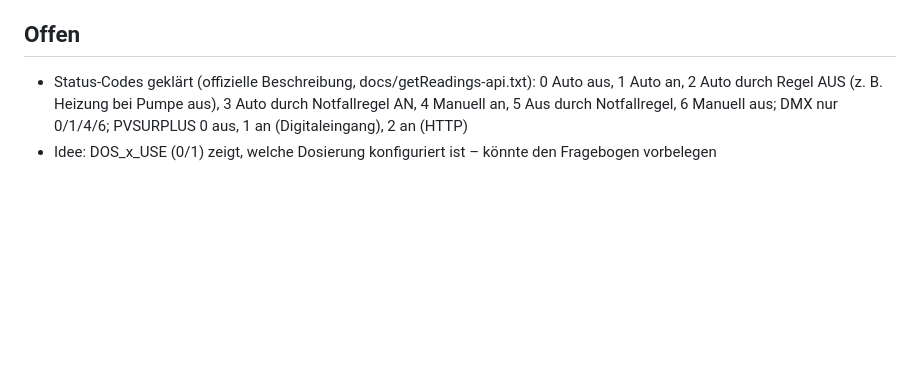
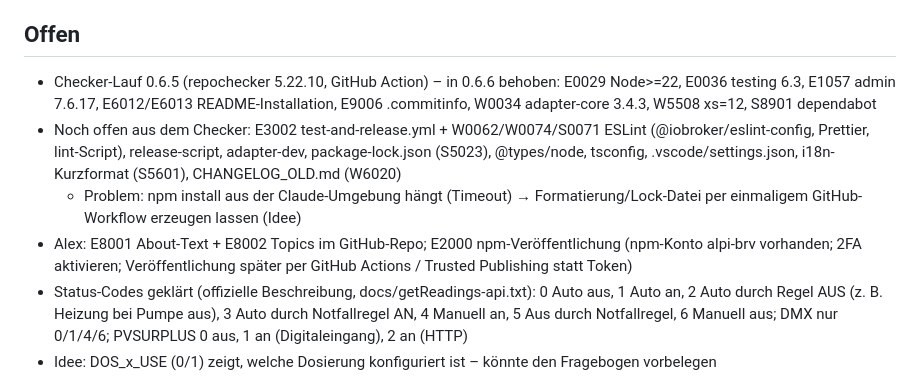
Before and after one commit to AlPi-BRV/ioBroker.violet, a Markdown page: STAND.md, the part around one of its changes. Rendered like a GitHub page; blank space fills up the shorter version.

Commit message:
STAND.md: checker results
Co-Authored-By: Claude Opus 5.5 <noreply@anthropic.com>
Claude-Session: https://claude.ai/code/session_01DYt712Dduy65zGZQsZmRdB

```diff
--- a/STAND.md
+++ b/STAND.md
@@ -21,6 +21,10 @@ Autor: Alexander Pietz <alex@1-5worlds.de>
 - www/index.html – Pool-Display (baut sich aus info.features auf; Demo: ?demo=1&lang=de)
 
 ## Offen
+- Checker-Lauf 0.6.5 (repochecker 5.22.10, GitHub Action) – in 0.6.6 behoben: E0029 Node>=22, E0036 testing 6.3, E1057 admin 7.6.17, E6012/E6013 README-Installation, E9006 .commitinfo, W0034 adapter-core 3.4.3, W5508 xs=12, S8901 dependabot
+- Noch offen aus dem Checker: E3002 test-and-release.yml + W0062/W0074/S0071 ESLint (@iobroker/eslint-config, Prettier, lint-Script), release-script, adapter-dev, package-lock.json (S5023), @types/node, tsconfig, .vscode/settings.json, i18n-Kurzformat (S5601), CHANGELOG_OLD.md (W6020)
+  - Problem: npm install aus der Claude-Umgebung hängt (Timeout) → Formatierung/Lock-Datei per einmaligem GitHub-Workflow erzeugen lassen (Idee)
+- Alex: E8001 About-Text + E8002 Topics im GitHub-Repo; E2000 npm-Veröffentlichung (npm-Konto alpi-brv vorhanden; 2FA aktivieren; Veröffentlichung später per GitHub Actions / Trusted Publishing statt Token)
 - Status-Codes geklärt (offizielle Beschreibung, docs/getReadings-api.txt): 0 Auto aus, 1 Auto an, 2 Auto durch Regel AUS (z. B. Heizung bei Pumpe aus), 3 Auto durch Notfallregel AN, 4 Manuell an, 5 Aus durch Notfallregel, 6 Manuell aus; DMX nur 0/1/4/6; PVSURPLUS 0 aus, 1 an (Digitaleingang), 2 an (HTTP)
 - Idee: DOS_x_USE (0/1) zeigt, welche Dosierung konfiguriert ist – könnte den Fragebogen vorbelegen
 - Repository-Aufnahme (latest), Checkliste nach github.com/ioBroker/ioBroker.repositories:
```
Also changed, not shown: other parts of STAND.md (+1 -1 lines).
